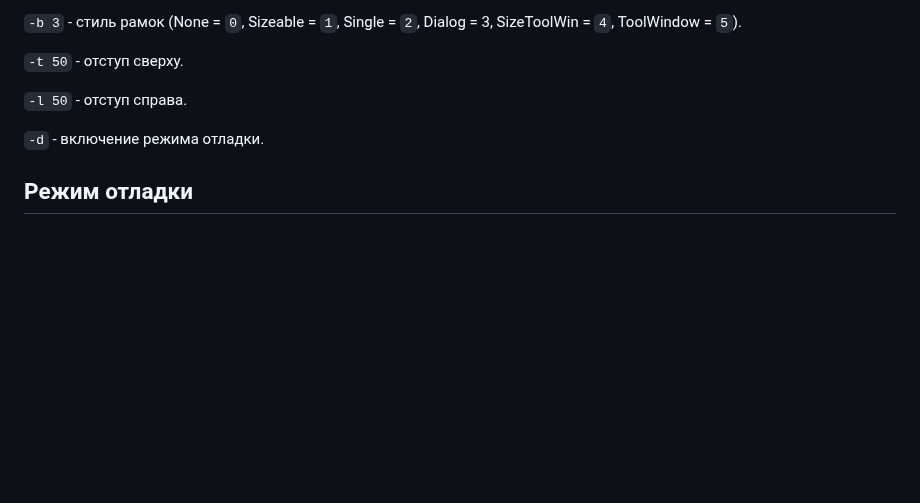
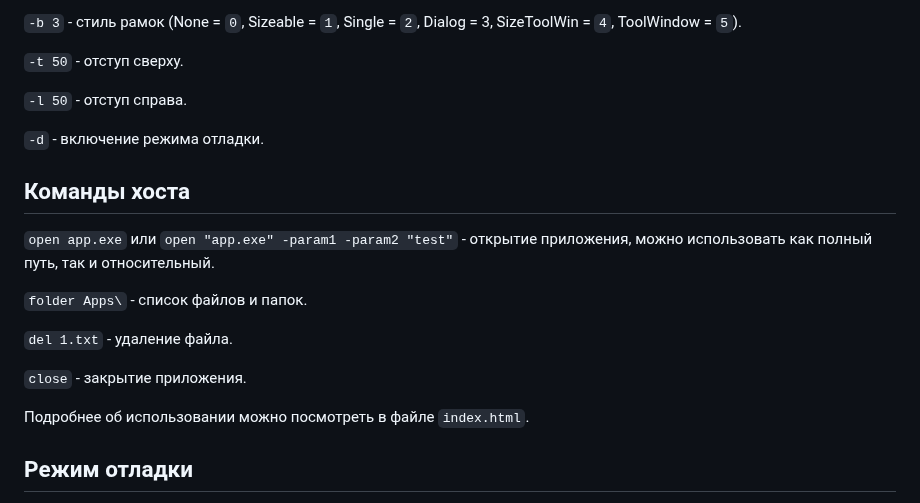
Before and after one commit to r57zone/ProtonShell, a Markdown page: README.RU.md, the part around the change. GitHub-like rendering; blank space fills up the shorter version.

Commit message:
Update readme's

```diff
--- a/README.RU.md
+++ b/README.RU.md
@@ -53,6 +53,17 @@
 
 `-d` - включение режима отладки.
 
+## Команды хоста
+`open app.exe` или `open "app.exe" -param1 -param2 "test"` - открытие приложения, можно использовать как полный путь, так и относительный.
+
+`folder Apps\` - список файлов и папок.
+
+`del 1.txt` - удаление файла.
+
+`close` - закрытие приложения.
+
+Подробнее об использовании можно посмотреть в файле `index.html`.
+
 ## Режим отладки
 Для быстрой отладки можно включить специальный режим, в котором доступно: изменение размеров, изменение User agent, очистка всех данных. Для включения измените параметр `Debug` на `1`.
 
```
Also changed, not shown: README.md (+12 -0 lines).
